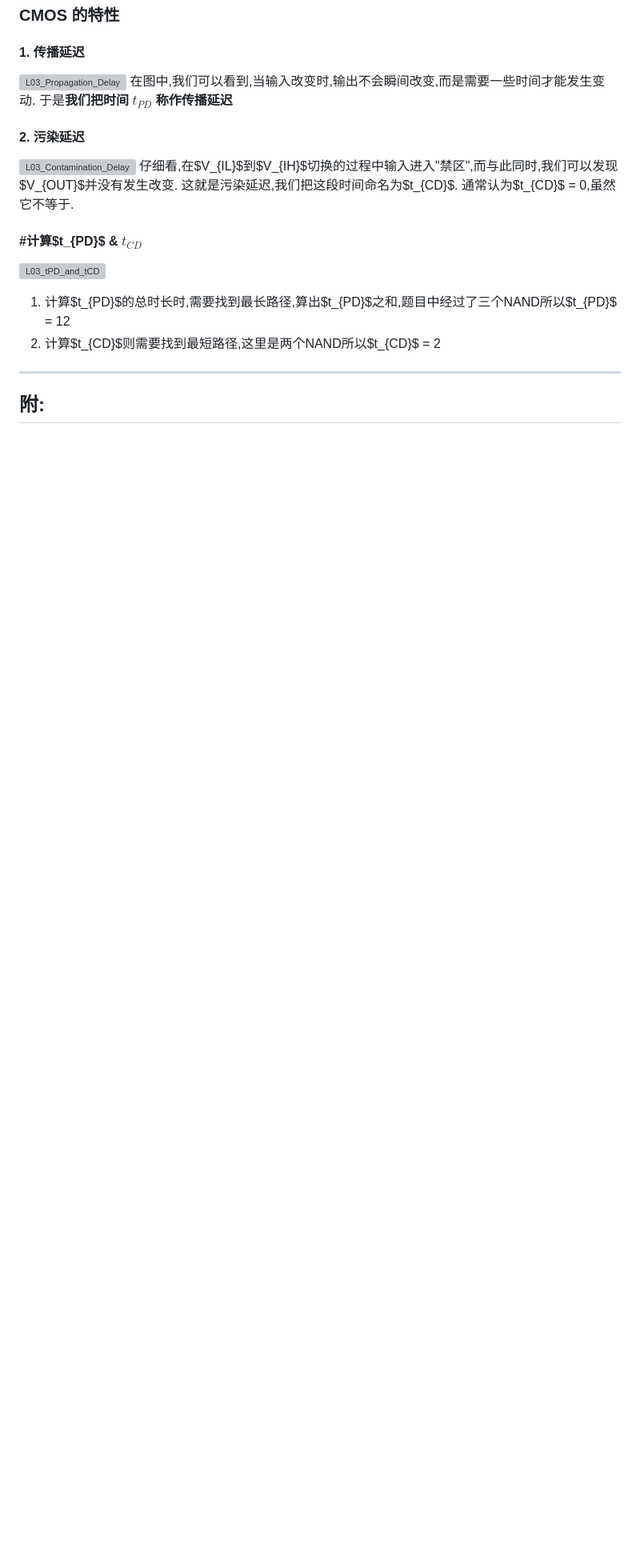
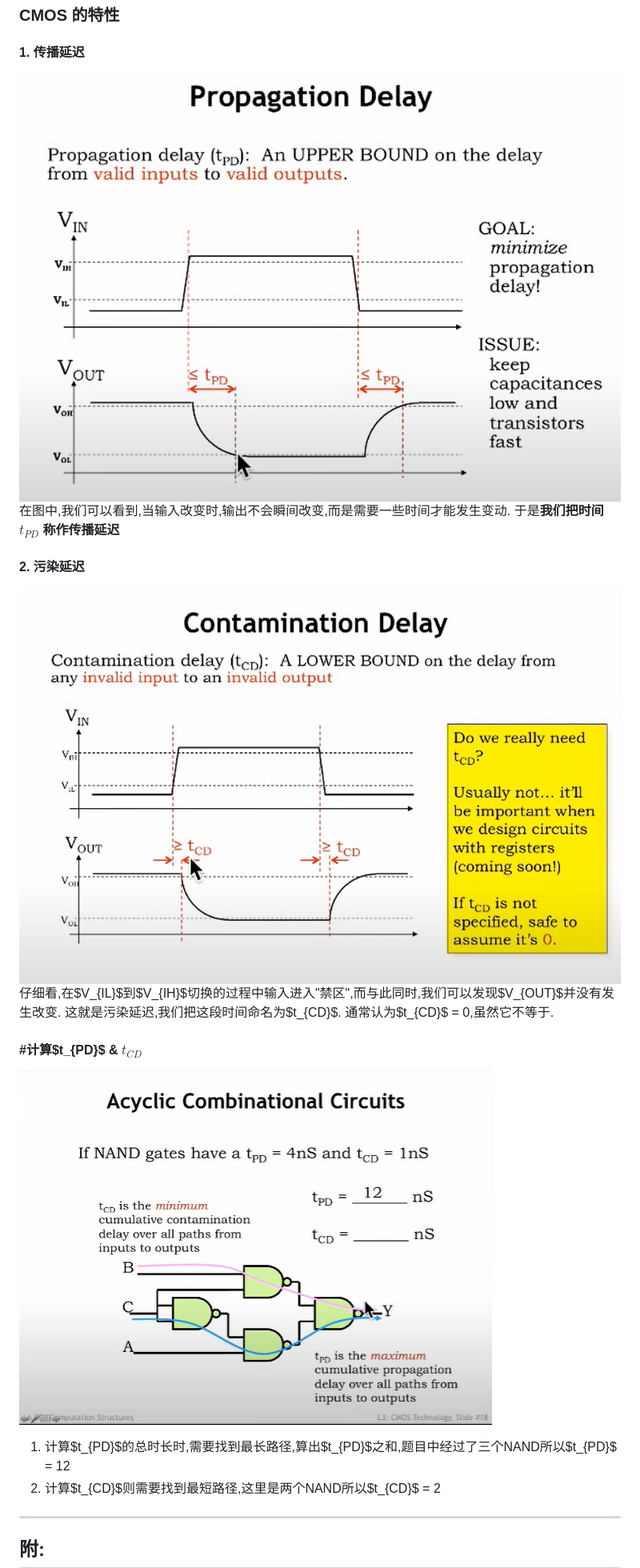
Before and after one commit to M4yGem1ni/CourseNote, a Markdown page: MIT6.004/L03_CMOS_Technology.md, the part around one of its changes. Shown at 80% size. GitHub-like rendering; blank space fills up the shorter version; grey boxes are pictures that could not be loaded.

```diff
--- a/MIT6.004/L03_CMOS_Technology.md
+++ b/MIT6.004/L03_CMOS_Technology.md
@@ -55,13 +55,13 @@ CMOS是具有十分优秀的**噪声容限**(noise margin)的一种元器件
 
 ### CMOS 的特性
 #### 1. 传播延迟
-![L03_Propagation_Delay](/Image/L03_Propagation_Delay.png)
+![L03_Propagation_Delay](./Image/L03_Propagation_Delay.png)
 在图中,我们可以看到,当输入改变时,输出不会瞬间改变,而是需要一些时间才能发生变动. 于是**我们把时间 $t_{PD}$ 称作传播延迟**
 #### 2. 污染延迟
-![L03_Contamination_Delay](/Image/L03_Contamination_Delay.png)
+![L03_Contamination_Delay](./Image/L03_Contamination_Delay.png)
 仔细看,在$V_{IL}$到$V_{IH}$切换的过程中输入进入"禁区",而与此同时,我们可以发现$V_{OUT}$并没有发生改变. 这就是污染延迟,我们把这段时间命名为$t_{CD}$. 通常认为$t_{CD}$ = 0,虽然它不等于.
 #### #计算$t_{PD}$ & $t_{CD}$
-![L03_tPD_and_tCD](/Image/L03_tPD_and_tCD.png)
+![L03_tPD_and_tCD](./Image/L03_tPD_and_tCD.png)
 1. 计算$t_{PD}$的总时长时,需要找到最长路径,算出$t_{PD}$之和,题目中经过了三个NAND所以$t_{PD}$ = 12
 2. 计算$t_{CD}$则需要找到最短路径,这里是两个NAND所以$t_{CD}$ = 2
 
```
Also changed, not shown: other parts of MIT6.004/L03_CMOS_Technology.md (+11 -11 lines), MIT6.004/L01_Basics_of_Information.md (+2 -2 lines), MIT6.004/L02_The_Digital_Abstraction.md (+8 -8 lines).
